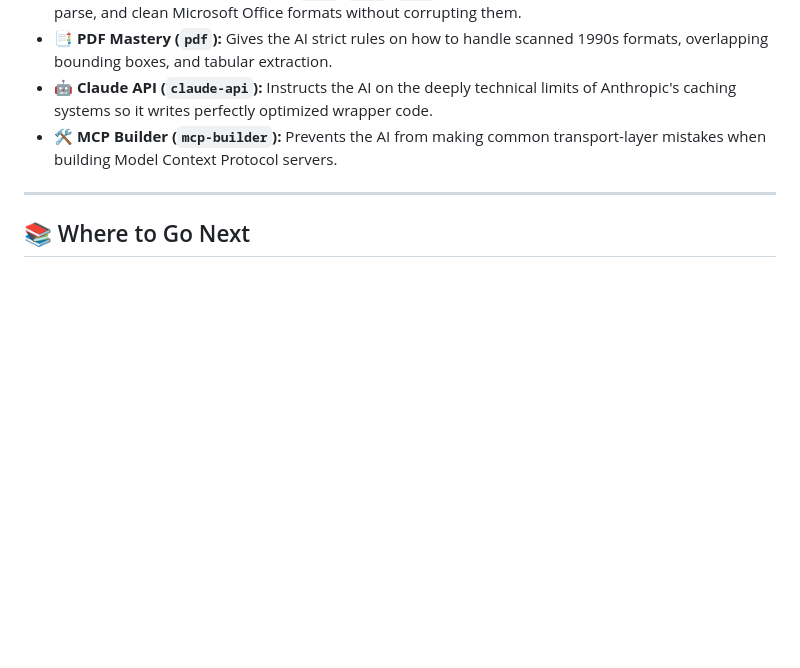
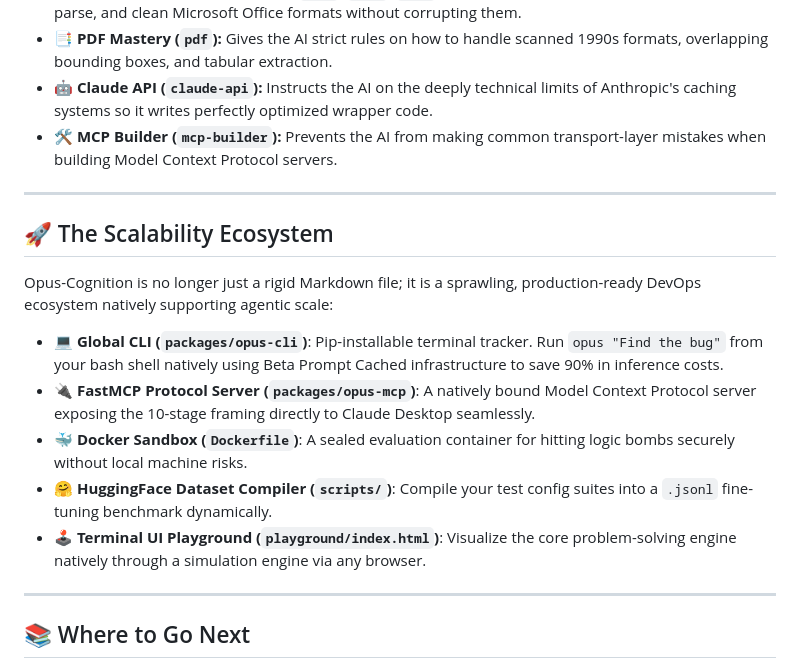
Before and after one commit to siddharthrath1999/Opus-Cognition, a Markdown page: README.md, the part around the change. GitHub-like rendering; blank space fills up the shorter version.

Commit message:
Align documentation to natively map the Project Titan UI and Core Ecosystem expansions

```diff
--- a/README.md
+++ b/README.md
@@ -96,6 +96,17 @@ While the engine gives the AI *intelligence*, the skills give it *specialized kn
 
 ---
 
+## 🚀 The Scalability Ecosystem
+Opus-Cognition is no longer just a rigid Markdown file; it is a sprawling, production-ready DevOps ecosystem natively supporting agentic scale:
+
+- 💻 **Global CLI (`packages/opus-cli`)**: Pip-installable terminal tracker. Run `opus "Find the bug"` from your bash shell natively using Beta Prompt Cached infrastructure to save 90% in inference costs.
+- 🔌 **FastMCP Protocol Server (`packages/opus-mcp`)**: A natively bound Model Context Protocol server exposing the 10-stage framing directly to Claude Desktop seamlessly.
+- 🐳 **Docker Sandbox (`Dockerfile`)**: A sealed evaluation container for hitting logic bombs securely without local machine risks.
+- 🤗 **HuggingFace Dataset Compiler (`scripts/`)**: Compile your test config suites into a `.jsonl` fine-tuning benchmark dynamically.
+- 🕹️ **Terminal UI Playground (`playground/index.html`)**: Visualize the core problem-solving engine natively through a simulation engine via any browser.
+
+---
+
 ## 📚 Where to Go Next
 
 - 📖 **[Installation & Integration Guide](USAGE_AND_INTEGRATION.md)**: Ready to use it? This guide explicitly shows you how to drop the engine into your daily workflows.
```
Also changed, not shown: USAGE_AND_INTEGRATION.md (+21 -1 lines).
